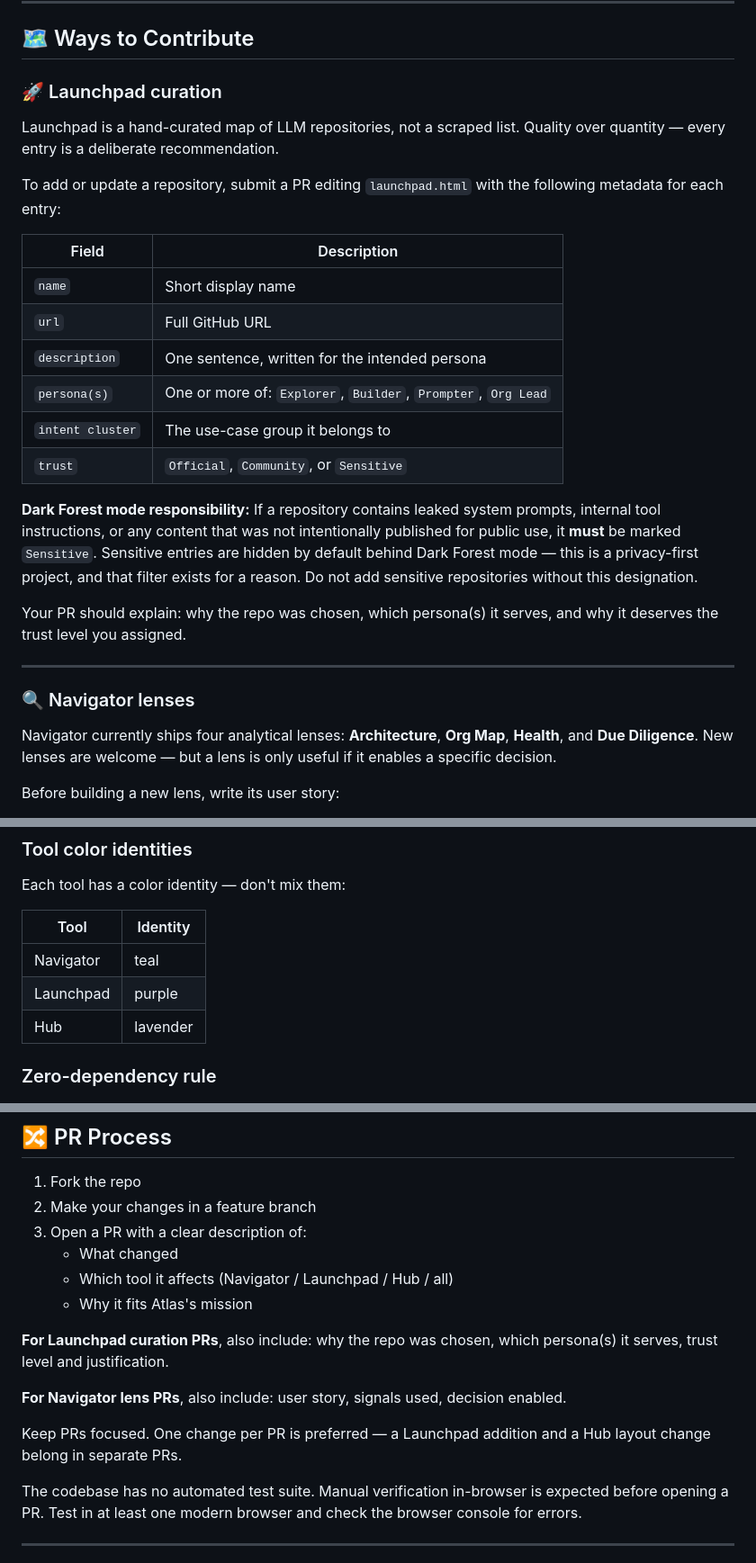
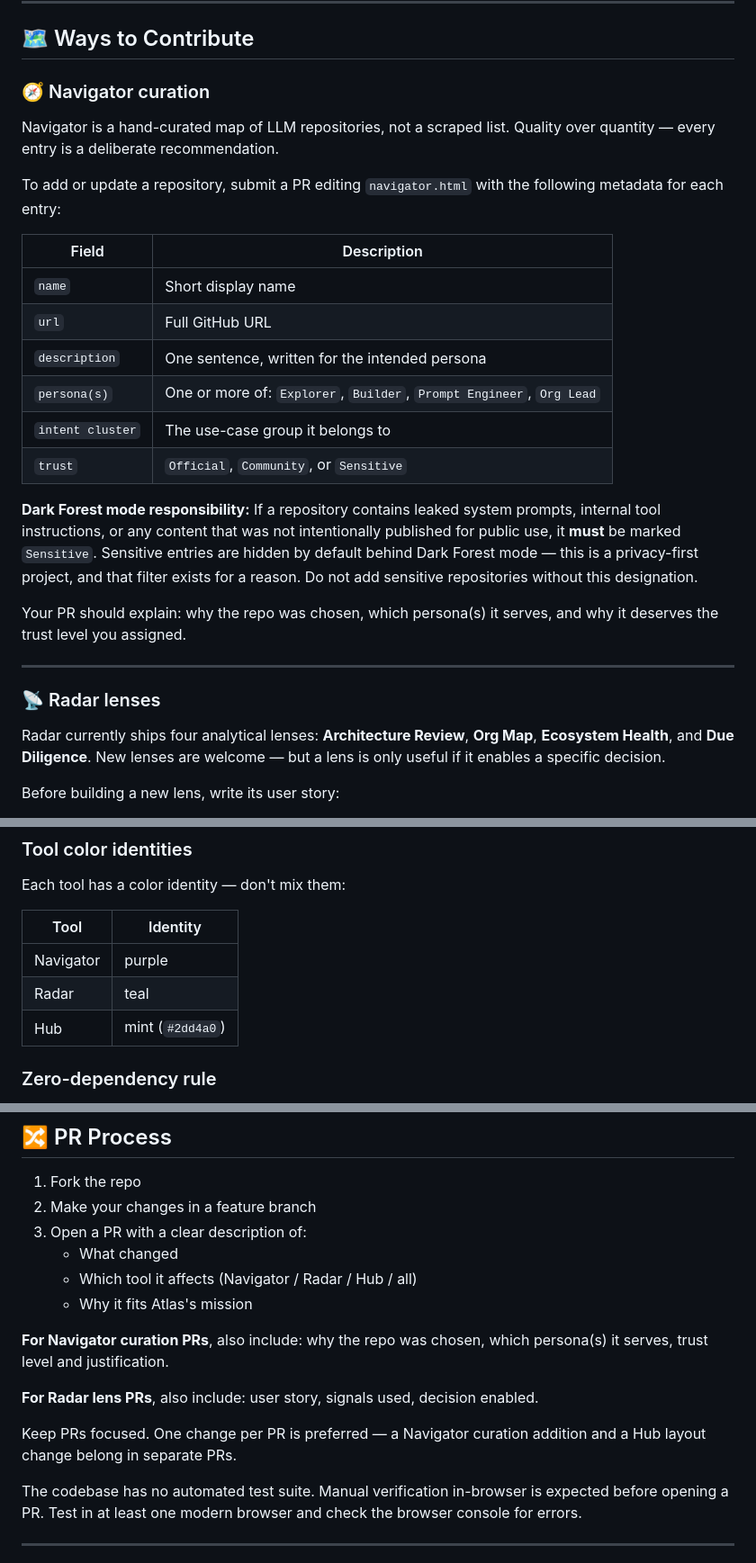
Before and after one commit to blackmath88/github-atlas, a Markdown page: CONTRIBUTING.md, 3 parts joined by grey strips. Shown at 90% size. Drawn GitHub-style.

Commit message:
Rename Launchpad to Navigator and update references
Updated terminology from 'Launchpad' to 'Navigator' and 'lenses' to 'Radar'. Adjusted related descriptions and metadata fields for clarity.

```diff
--- a/CONTRIBUTING.md
+++ b/CONTRIBUTING.md
@@ -16,18 +16,18 @@ Contributions are welcome at every level — curation, analysis, interface, and
 
 ## 🗺️ Ways to Contribute
 
-### 🚀 Launchpad curation
+### 🧭 Navigator curation
 
-Launchpad is a hand-curated map of LLM repositories, not a scraped list. Quality over quantity — every entry is a deliberate recommendation.
+Navigator is a hand-curated map of LLM repositories, not a scraped list. Quality over quantity — every entry is a deliberate recommendation.
 
-To add or update a repository, submit a PR editing `launchpad.html` with the following metadata for each entry:
+To add or update a repository, submit a PR editing `navigator.html` with the following metadata for each entry:
 
 | Field | Description |
 |---|---|
 | `name` | Short display name |
 | `url` | Full GitHub URL |
 | `description` | One sentence, written for the intended persona |
-| `persona(s)` | One or more of: `Explorer`, `Builder`, `Prompter`, `Org Lead` |
+| `persona(s)` | One or more of: `Explorer`, `Builder`, `Prompt Engineer`, `Org Lead` |
 | `intent cluster` | The use-case group it belongs to |
 | `trust` | `Official`, `Community`, or `Sensitive` |
 
@@ -37,9 +37,9 @@ Your PR should explain: why the repo was chosen, which persona(s) it serves, and
 
 ---
 
-### 🔍 Navigator lenses
+### 📡 Radar lenses
 
-Navigator currently ships four analytical lenses: **Architecture**, **Org Map**, **Health**, and **Due Diligence**. New lenses are welcome — but a lens is only useful if it enables a specific decision.
+Radar currently ships four analytical lenses: **Architecture Review**, **Org Map**, **Ecosystem Health**, and **Due Diligence**. New lenses are welcome — but a lens is only useful if it enables a specific decision.
 
 Before building a new lens, write its user story:
 
@@ -136,9 +136,9 @@ Each tool has a color identity — don't mix them:
 
 | Tool | Identity |
 |---|---|
-| Navigator | teal |
-| Launchpad | purple |
-| Hub | lavender |
+| Navigator | purple |
+| Radar | teal |
+| Hub | mint (`#2dd4a0`) |
 
 ### Zero-dependency rule
 
@@ -166,14 +166,14 @@ If a contribution requires npm, a build step, or any form of server-side process
 2. Make your changes in a feature branch
 3. Open a PR with a clear description of:
    - What changed
-   - Which tool it affects (Navigator / Launchpad / Hub / all)
+   - Which tool it affects (Navigator / Radar / Hub / all)
    - Why it fits Atlas's mission
 
-**For Launchpad curation PRs**, also include: why the repo was chosen, which persona(s) it serves, trust level and justification.
+**For Navigator curation PRs**, also include: why the repo was chosen, which persona(s) it serves, trust level and justification.
 
-**For Navigator lens PRs**, also include: user story, signals used, decision enabled.
+**For Radar lens PRs**, also include: user story, signals used, decision enabled.
 
-Keep PRs focused. One change per PR is preferred — a Launchpad addition and a Hub layout change belong in separate PRs.
+Keep PRs focused. One change per PR is preferred — a Navigator curation addition and a Hub layout change belong in separate PRs.
 
 The codebase has no automated test suite. Manual verification in-browser is expected before opening a PR. Test in at least one modern browser and check the browser console for errors.
 
```
Also changed, not shown: other parts of CONTRIBUTING.md (+2 -2 lines).
